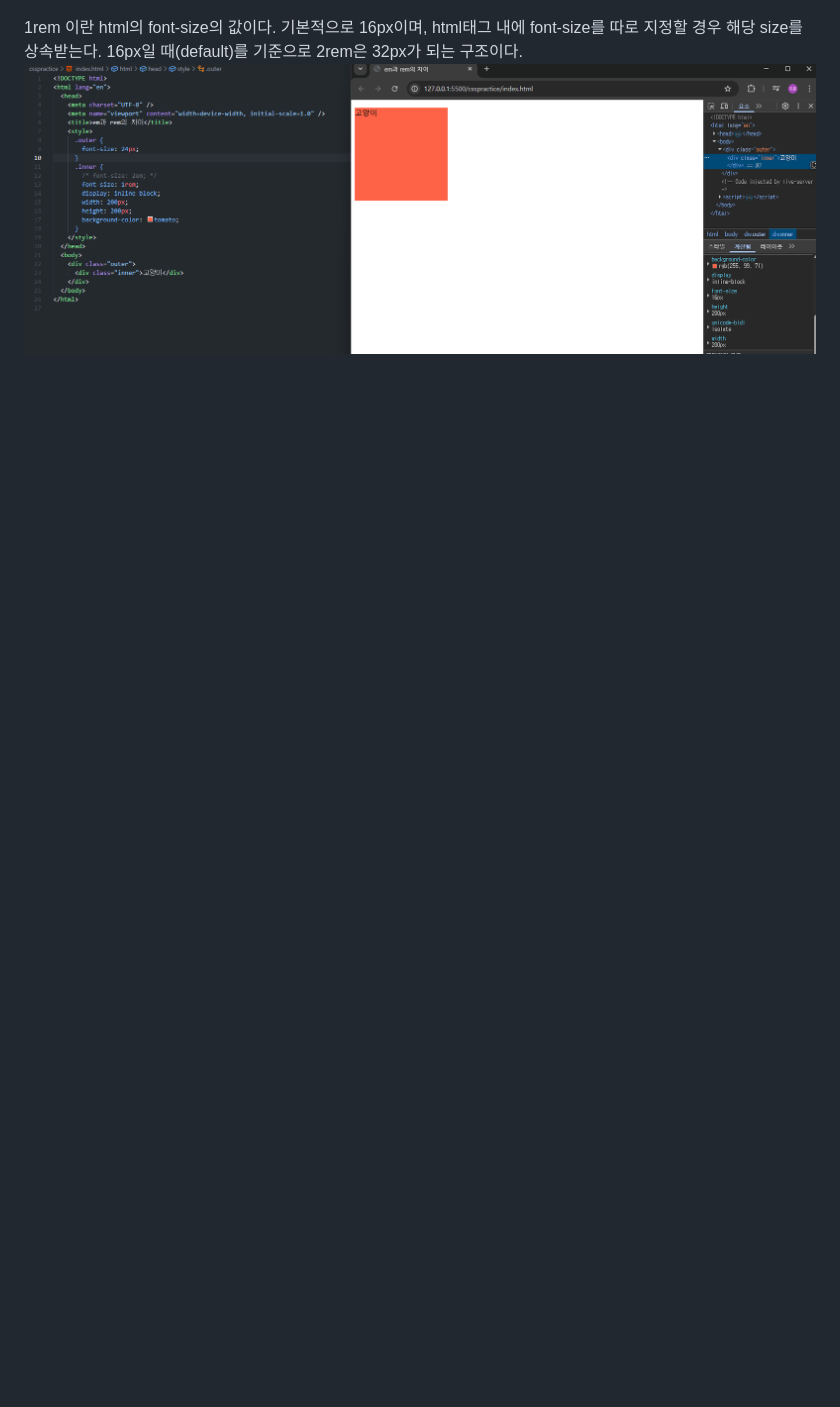
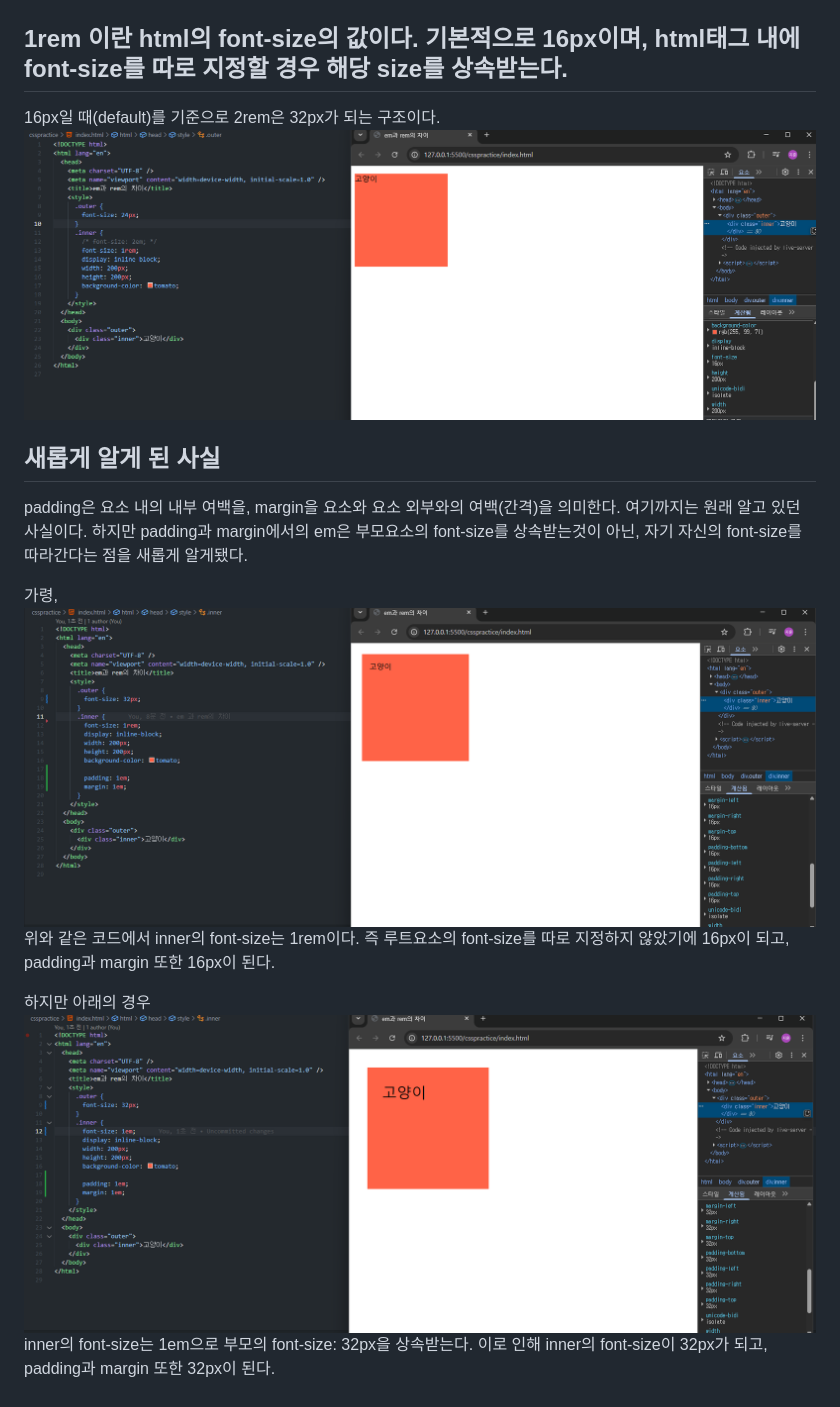
Before and after one commit to kgccm/csspractice, a Markdown page: Readme.md, the part around the change printed below. GitHub-like rendering; pictures changed too: image-2.png (added), image-3.png (added); blank space fills up the shorter version.

Commit message:
padding과 margin에서의 em

```diff
--- a/Readme.md
+++ b/Readme.md
@@ -6,5 +7,19 @@
 ![em : 부모 font-size의 값](image.png)
 
-1rem 이란 html의 font-size의 값이다. 기본적으로 16px이며, html태그 내에 font-size를 따로 지정할 경우 해당 size를 상속받는다.
+## 1rem 이란 html의 font-size의 값이다. 기본적으로 16px이며, html태그 내에 font-size를 따로 지정할 경우 해당 size를 상속받는다.
+
 16px일 때(default)를 기준으로 2rem은 32px가 되는 구조이다.
 ![rem : html문서의 font-size 값값](image-1.png)
+
+## 새롭게 알게 된 사실
+
+padding은 요소 내의 내부 여백을, margin을 요소와 요소 외부와의 여백(간격)을 의미한다. 여기까지는 원래 알고 있던 사실이다.
+하지만 padding과 margin에서의 em은 부모요소의 font-size를 상속받는것이 아닌, 자기 자신의 font-size를 따라간다는 점을 새롭게 알게됐다.
+
+가령,
+![em: padding & margin_1](image-2.png)
+위와 같은 코드에서 inner의 font-size는 1rem이다. 즉 루트요소의 font-size를 따로 지정하지 않았기에 16px이 되고, padding과 margin 또한 16px이 된다.
+
+하지만 아래의 경우
+![em: padding & margin_2](image-3.png)
+inner의 font-size는 1em으로 부모의 font-size: 32px을 상속받는다. 이로 인해 inner의 font-size이 32px가 되고, padding과 margin 또한 32px이 된다.
```
Also changed, not shown: other parts of Readme.md (+4 -3 lines), 1 other file.
